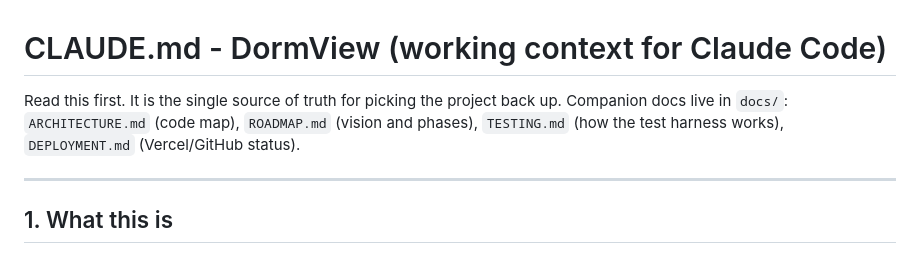
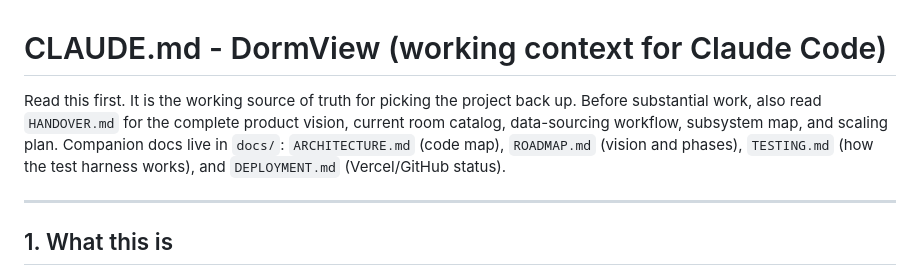
Before and after one commit to kimiyashar/dormview, a Markdown page: CLAUDE.md, the part around the change. Rendered like a GitHub page.

Commit message:
Document shared DormView session context

```diff
--- a/CLAUDE.md
+++ b/CLAUDE.md
@@ -1,8 +1,10 @@
 # CLAUDE.md - DormView (working context for Claude Code)
 
-Read this first. It is the single source of truth for picking the project back up.
-Companion docs live in `docs/`: `ARCHITECTURE.md` (code map), `ROADMAP.md` (vision and
-phases), `TESTING.md` (how the test harness works), `DEPLOYMENT.md` (Vercel/GitHub status).
+Read this first. It is the working source of truth for picking the project back up.
+Before substantial work, also read `HANDOVER.md` for the complete product vision, current
+room catalog, data-sourcing workflow, subsystem map, and scaling plan. Companion docs live
+in `docs/`: `ARCHITECTURE.md` (code map), `ROADMAP.md` (vision and phases), `TESTING.md`
+(how the test harness works), and `DEPLOYMENT.md` (Vercel/GitHub status).
 
 ---
 
```
